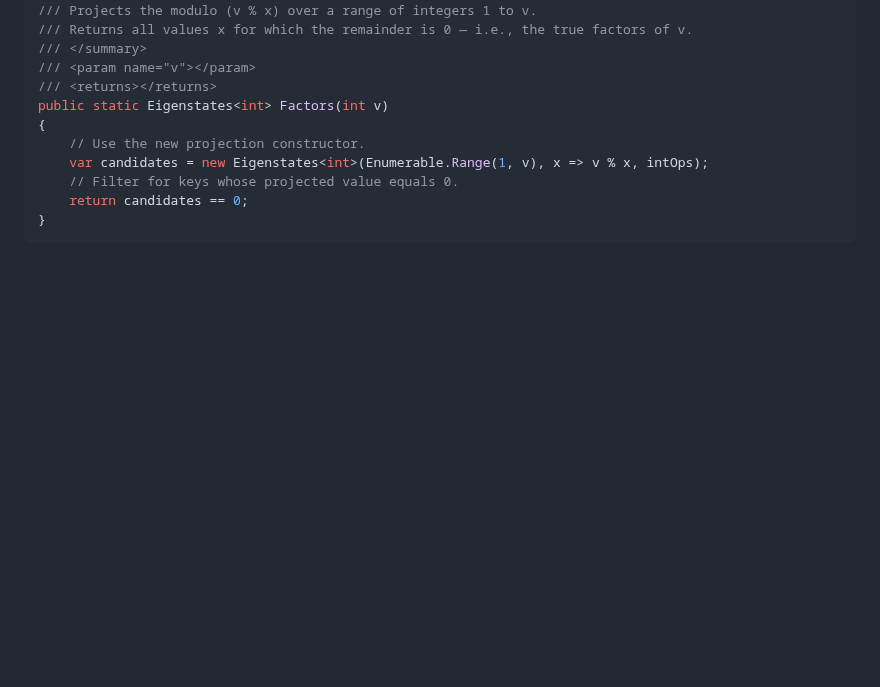
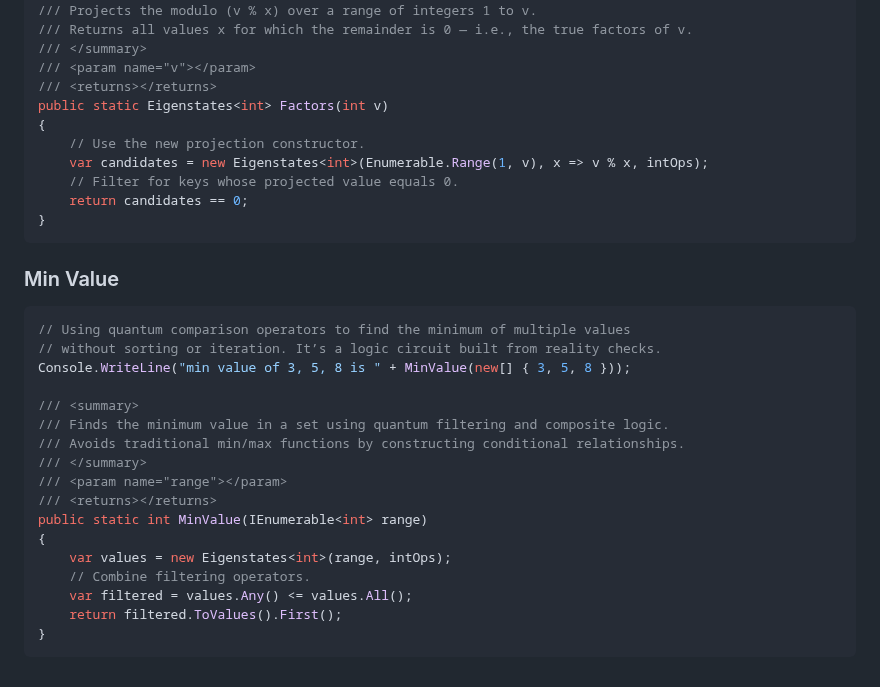
Before and after one commit to hutchpd/QuantumSuperposition, a Markdown page: QuantumSuperposition/docs/UsageExamples.md, the part around the change. GitHub-like rendering; blank space fills up the shorter version.

````diff
--- a/QuantumSuperposition/docs/UsageExamples.md
+++ b/QuantumSuperposition/docs/UsageExamples.md
@@ -111,3 +111,25 @@ public static Eigenstates<int> Factors(int v)
     return candidates == 0;
 }
 ```
+
+### Min Value
+
+```csharp
+// Using quantum comparison operators to find the minimum of multiple values
+// without sorting or iteration. It’s a logic circuit built from reality checks.
+Console.WriteLine("min value of 3, 5, 8 is " + MinValue(new[] { 3, 5, 8 }));
+
+/// <summary>
+/// Finds the minimum value in a set using quantum filtering and composite logic.
+/// Avoids traditional min/max functions by constructing conditional relationships.
+/// </summary>
+/// <param name="range"></param>
+/// <returns></returns>
+public static int MinValue(IEnumerable<int> range)
+{
+    var values = new Eigenstates<int>(range, intOps);
+    // Combine filtering operators.
+    var filtered = values.Any() <= values.All();
+    return filtered.ToValues().First();
+}
+```
````
